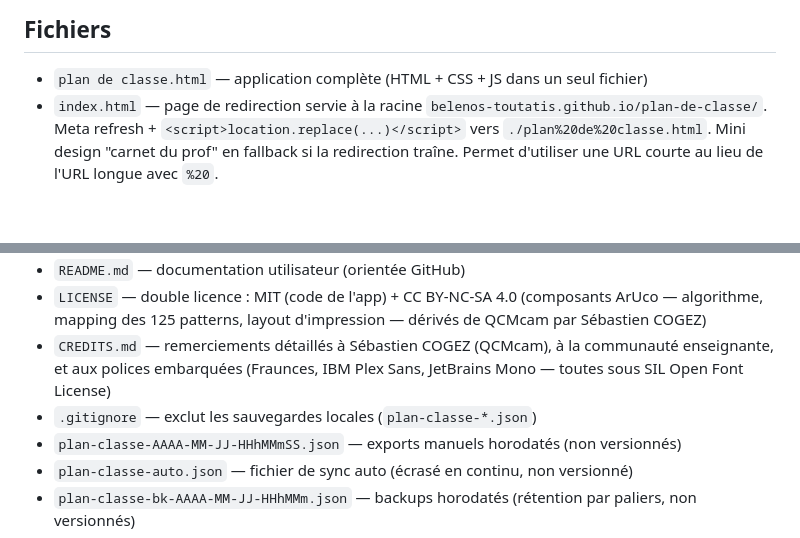
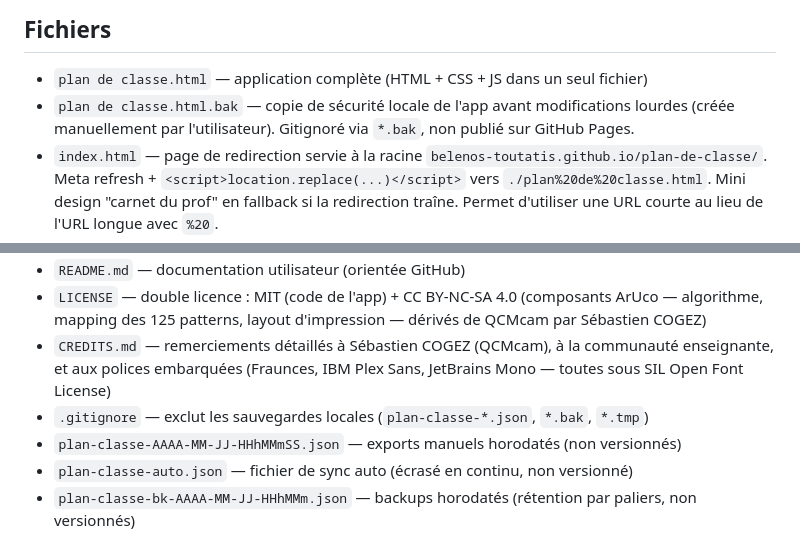
Before and after one commit to Belenos-Toutatis/plan-de-classe, a Markdown page: CLAUDE.md, 2 parts joined by grey strips. GitHub-like rendering; blank space fills up the shorter version.

Commit message:
Docs : mentionner plan de classe.html.bak dans CLAUDE.md
Backup local manuel de l'app, gitignoré via *.bak.

Co-Authored-By: Claude Opus 4.7 (1M context) <noreply@anthropic.com>

```diff
--- a/CLAUDE.md
+++ b/CLAUDE.md
@@ -40,6 +40,7 @@ Le filet rouge et les lignes Seyès sont **cachés à l'impression** via `@media
 
 ## Fichiers
 - `plan de classe.html` — application complète (HTML + CSS + JS dans un seul fichier)
+- `plan de classe.html.bak` — copie de sécurité locale de l'app avant modifications lourdes (créée manuellement par l'utilisateur). Gitignoré via `*.bak`, non publié sur GitHub Pages.
 - `index.html` — page de redirection servie à la racine `belenos-toutatis.github.io/plan-de-classe/`. Meta refresh + `<script>location.replace(...)</script>` vers `./plan%20de%20classe.html`. Mini design "carnet du prof" en fallback si la redirection traîne. Permet d'utiliser une URL courte au lieu de l'URL longue avec `%20`.
 - `.nojekyll` — fichier vide. Désactive le pipeline Jekyll de GitHub Pages (sinon Jekyll prend `README.md` comme index automatique et ignore `index.html`). **Indispensable** pour que la redirection fonctionne.
 - `manifest.json` — manifeste PWA (thème #1a252f, bleu foncé)
@@ -47,7 +48,7 @@ Le filet rouge et les lignes Seyès sont **cachés à l'impression** via `@media
 - `README.md` — documentation utilisateur (orientée GitHub)
 - `LICENSE` — double licence : MIT (code de l'app) + CC BY-NC-SA 4.0 (composants ArUco — algorithme, mapping des 125 patterns, layout d'impression — dérivés de QCMcam par Sébastien COGEZ)
 - `CREDITS.md` — remerciements détaillés à Sébastien COGEZ (QCMcam), à la communauté enseignante, et aux polices embarquées (Fraunces, IBM Plex Sans, JetBrains Mono — toutes sous SIL Open Font License)
-- `.gitignore` — exclut les sauvegardes locales (`plan-classe-*.json`)
+- `.gitignore` — exclut les sauvegardes locales (`plan-classe-*.json`, `*.bak`, `*.tmp`)
 - `plan-classe-AAAA-MM-JJ-HHhMMmSS.json` — exports manuels horodatés (non versionnés)
 - `plan-classe-auto.json` — fichier de sync auto (écrasé en continu, non versionné)
 - `plan-classe-bk-AAAA-MM-JJ-HHhMMm.json` — backups horodatés (rétention par paliers, non versionnés)
```
